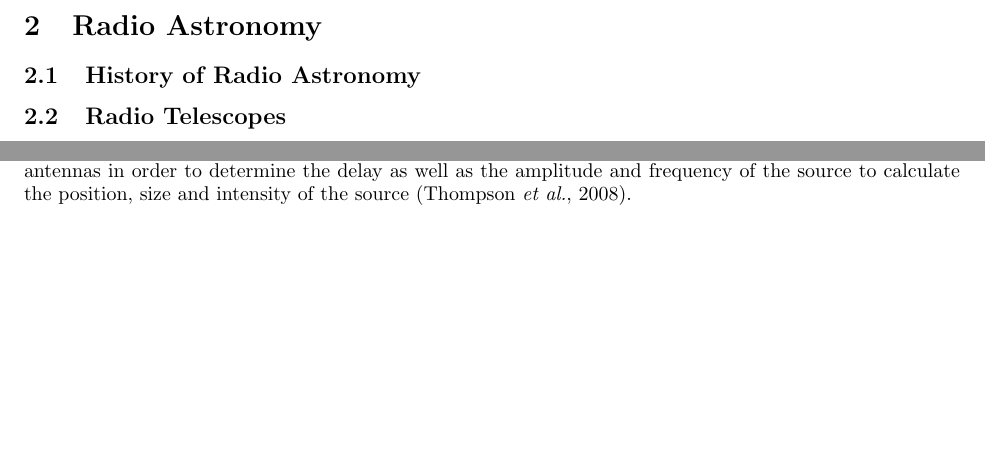
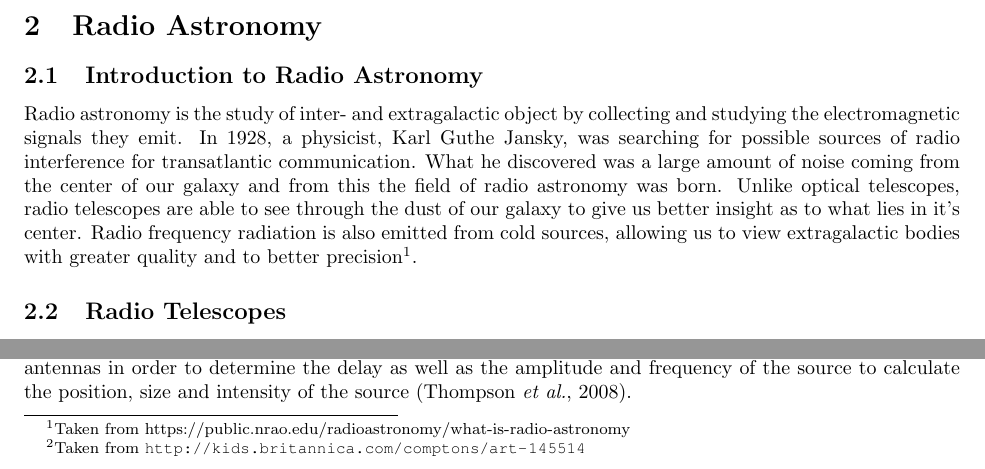
Before and after one commit to caramel-koala/Honours-Thesis, a LaTeX document (Literature review/Lit_Main.tex, which reads Literature review/Lit_2RA.tex): two parts of page 3 of 20, joined at a grey line, cut so that both start at the same text, the shorter picture padded with empty space. Compiled offline with pdfLaTeX.

```diff
--- a/Literature review/Lit_2RA.tex
+++ b/Literature review/Lit_2RA.tex
@@ -1,7 +1,7 @@
 \section{Radio Astronomy}\label{ra}
 %--------------------------------------------------------------------------------------
-\subsection{History of Radio Astronomy}
-
+\subsection{Introduction to Radio Astronomy}
+Radio astronomy is the study of inter- and extragalactic object by collecting and studying the electromagnetic signals they emit. In 1928, a physicist, Karl Guthe Jansky, was searching for possible sources of radio interference for transatlantic communication. What he discovered was a large amount of noise coming from the center of our galaxy and from this the field of radio astronomy was born. Unlike optical telescopes, radio telescopes are able to see through the dust of our galaxy to give us better insight as to what lies in it's center. Radio frequency radiation is also emitted from cold sources, allowing us to view extragalactic bodies with greater quality and to better precision\footnote{Taken from https://public.nrao.edu/radioastronomy/what-is-radio-astronomy}.
 %--------------------------------------------------------------------------------------
 \subsection{Radio Telescopes}\label{ra:sec:rt}
 %
```
Also changed, not shown: Literature review/Lit_Main.pdf, 1 other file.
